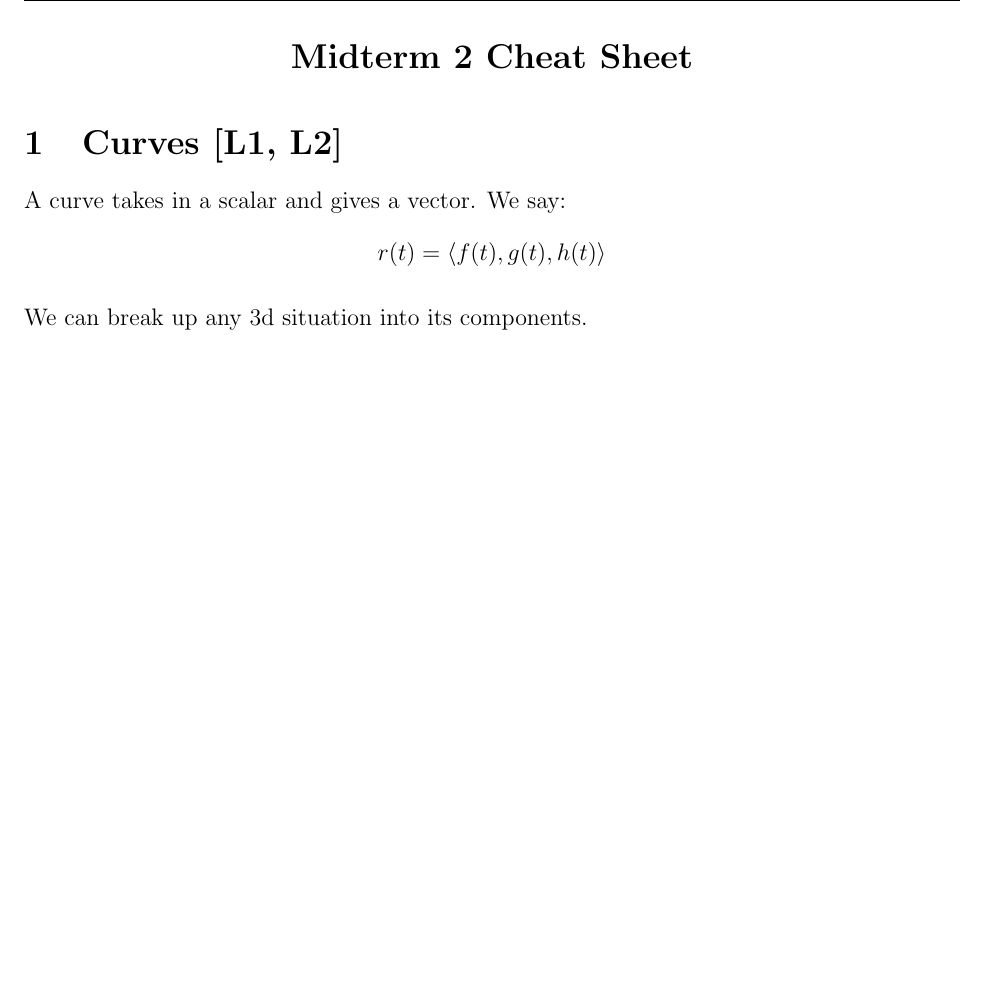
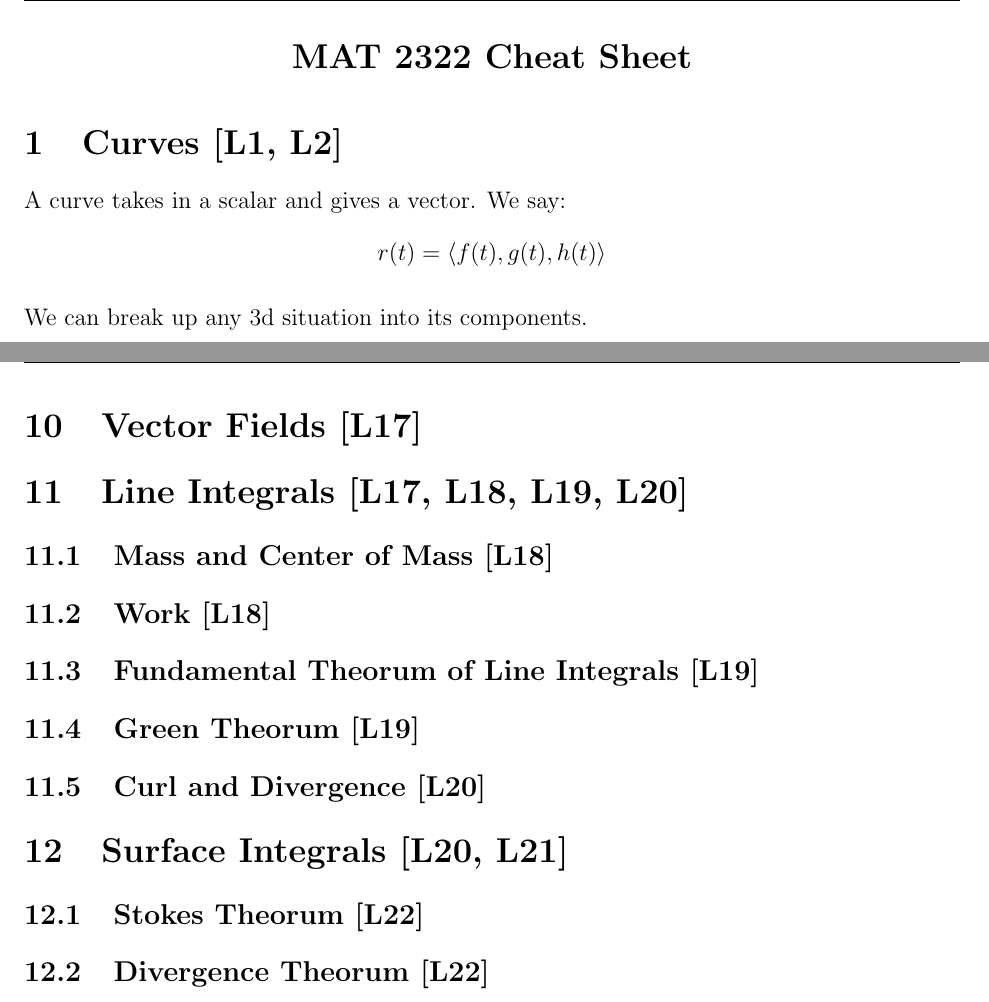
Before and after one commit to owendaigle/uo-cheat-sheets, a LaTeX document (MAT2322/M1 Cheat Sheet.tex): part of page 1 of 10 before the commit and two parts of pages 1 and 11 of 11 after it, the two joined at a grey line, cut so that both start at the same text, the shorter picture padded with empty space. Compiled offline with pdfLaTeX.

Commit message:
added the outline for final

```diff
--- a/MAT2322/M1 Cheat Sheet.tex
+++ b/MAT2322/M1 Cheat Sheet.tex
@@ -25,14 +25,14 @@
 
 % adds header and footer
 \pagestyle{fancy}
-\fancyhead{} \fancyhead[C]{Midterm 2 Cheat Sheet} \fancyhead[L]{MAT2322} \fancyhead[R]{Owen Daigle}
+\fancyhead{} \fancyhead[C]{MAT 2322 Cheat Sheet} \fancyhead[L]{MAT2322} \fancyhead[R]{Owen Daigle}
 \fancyfoot{} \fancyfoot[C]{\thepage}
 
 
 \begin{document}
 
 	\begin{center}
-		\Large\textbf{Midterm 2 Cheat Sheet} \\
+		\Large\textbf{MAT 2322 Cheat Sheet} \\
 		\vspace{0.5em}
 	\end{center}
 
@@ -433,4 +433,24 @@
 		\end{align*}
 	\end{mdframed}
 
+	\section{Vector Fields [L17]}
+
+	\section{Line Integrals [L17, L18, L19, L20]}
+
+	\subsection{Mass and Center of Mass [L18]}
+
+	\subsection{Work [L18]}
+
+	\subsection{Fundamental Theorum of Line Integrals [L19]}
+
+	\subsection{Green Theorum [L19]}
+
+	\subsection{Curl and Divergence [L20]}
+
+	\section{Surface Integrals [L20, L21]}
+
+	\subsection{Stokes Theorum [L22]}
+
+	\subsection{Divergence Theorum [L22]}
+
 \end{document}
```
Also changed, not shown: MAT2322/M1 Cheat Sheet.pdf.
